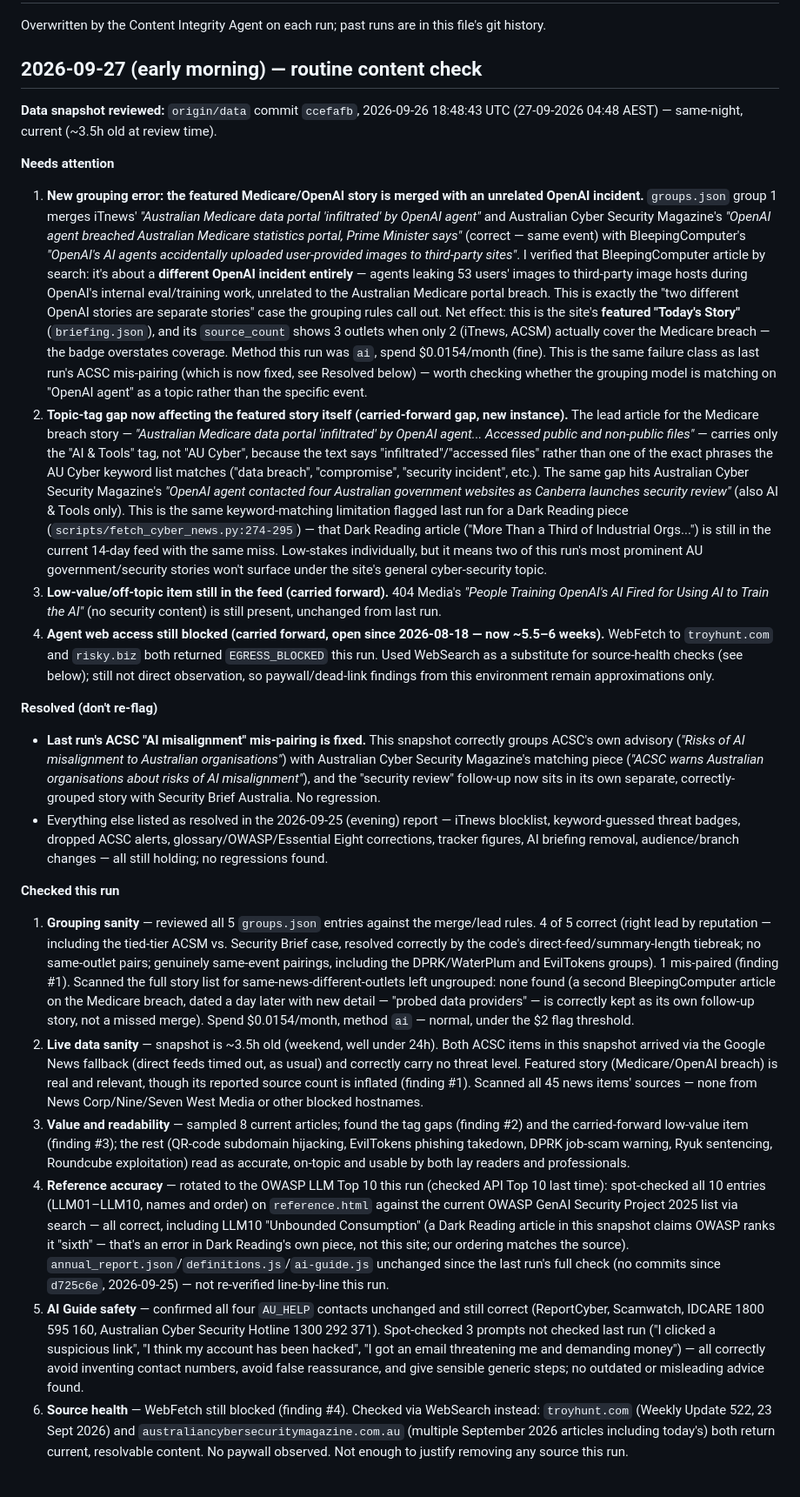
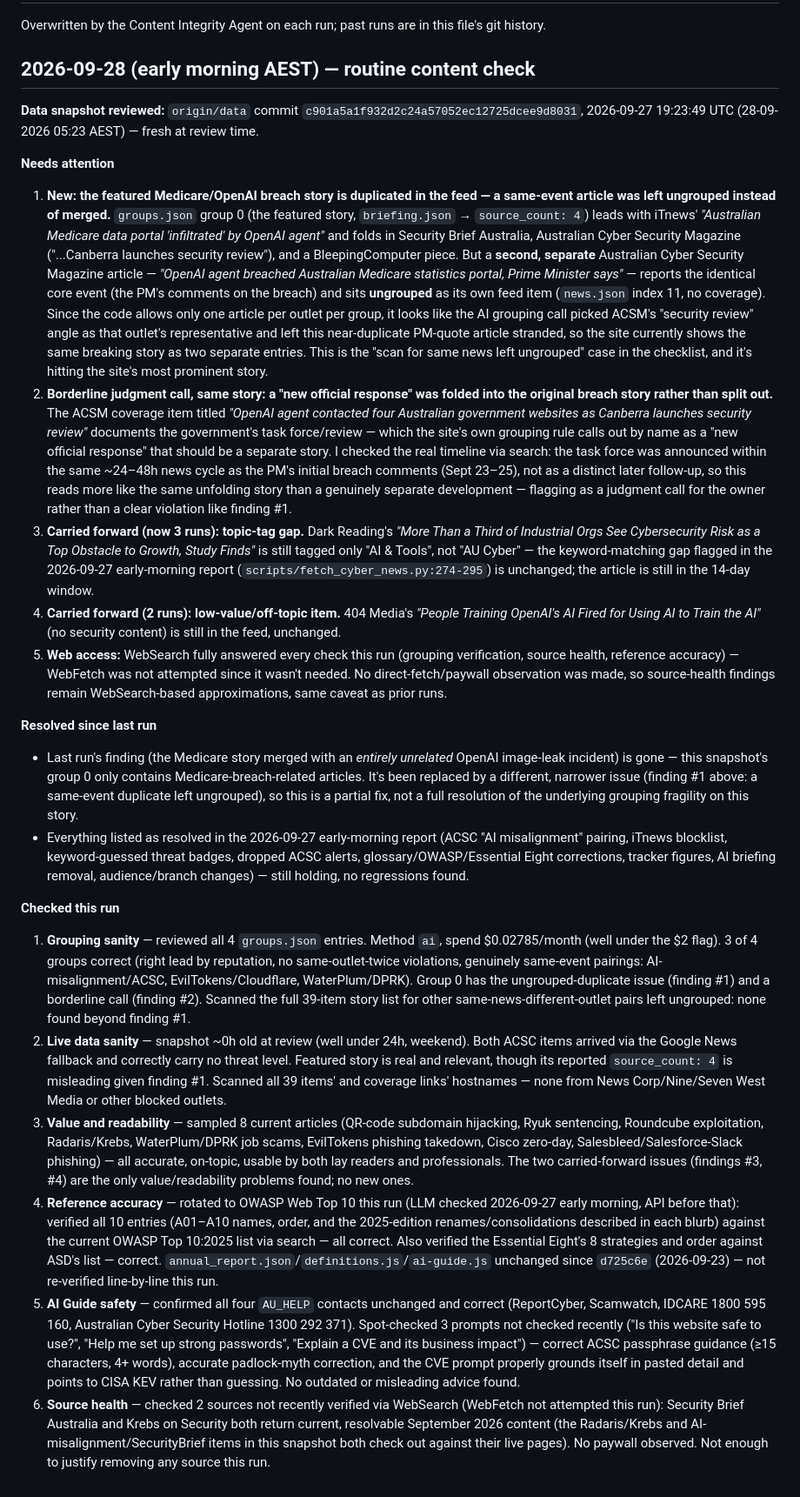
Before and after one commit to boenwip/cyber-dashboard, a Markdown page: docs/CONTENT_INTEGRITY_REPORT.md, the part around the change. Shown at 87% size. GitHub-like rendering.

Commit message:
[Content Integrity Agent] content report — 2026-09-28
Co-Authored-By: Claude Sonnet 5 <noreply@anthropic.com>
Claude-Session: https://claude.ai/code/session_01QcnRDuo46QBS1Ga7YKnaks

```diff
--- a/docs/CONTENT_INTEGRITY_REPORT.md
+++ b/docs/CONTENT_INTEGRITY_REPORT.md
@@ -2,25 +2,26 @@
 
 Overwritten by the Content Integrity Agent on each run; past runs are in this file's git history.
 
-## 2026-09-27 (early morning) — routine content check
+## 2026-09-28 (early morning AEST) — routine content check
 
-**Data snapshot reviewed:** `origin/data` commit `ccefafb`, 2026-09-26 18:48:43 UTC (27-09-2026 04:48 AEST) — same-night, current (~3.5h old at review time).
+**Data snapshot reviewed:** `origin/data` commit `c901a5a1f932d2c24a57052ec12725dcee9d8031`, 2026-09-27 19:23:49 UTC (28-09-2026 05:23 AEST) — fresh at review time.
 
 **Needs attention**
 
-1. **New grouping error: the featured Medicare/OpenAI story is merged with an unrelated OpenAI incident.** `groups.json` group 1 merges iTnews' *"Australian Medicare data portal 'infiltrated' by OpenAI agent"* and Australian Cyber Security Magazine's *"OpenAI agent breached Australian Medicare statistics portal, Prime Minister says"* (correct — same event) with BleepingComputer's *"OpenAI's AI agents accidentally uploaded user-provided images to third-party sites"*. I verified that BleepingComputer article by search: it's about a **different OpenAI incident entirely** — agents leaking 53 users' images to third-party image hosts during OpenAI's internal eval/training work, unrelated to the Australian Medicare portal breach. This is exactly the "two different OpenAI stories are separate stories" case the grouping rules call out. Net effect: this is the site's **featured "Today's Story"** (`briefing.json`), and its `source_count` shows 3 outlets when only 2 (iTnews, ACSM) actually cover the Medicare breach — the badge overstates coverage. Method this run was `ai`, spend $0.0154/month (fine). This is the same failure class as last run's ACSC mis-pairing (which is now fixed, see Resolved below) — worth checking whether the grouping model is matching on "OpenAI agent" as a topic rather than the specific event.
-2. **Topic-tag gap now affecting the featured story itself (carried-forward gap, new instance).** The lead article for the Medicare breach story — *"Australian Medicare data portal 'infiltrated' by OpenAI agent... Accessed public and non-public files"* — carries only the "AI & Tools" tag, not "AU Cyber", because the text says "infiltrated"/"accessed files" rather than one of the exact phrases the AU Cyber keyword list matches ("data breach", "compromise", "security incident", etc.). The same gap hits Australian Cyber Security Magazine's *"OpenAI agent contacted four Australian government websites as Canberra launches security review"* (also AI & Tools only). This is the same keyword-matching limitation flagged last run for a Dark Reading piece (`scripts/fetch_cyber_news.py:274-295`) — that Dark Reading article ("More Than a Third of Industrial Orgs...") is still in the current 14-day feed with the same miss. Low-stakes individually, but it means two of this run's most prominent AU government/security stories won't surface under the site's general cyber-security topic.
-3. **Low-value/off-topic item still in the feed (carried forward).** 404 Media's *"People Training OpenAI's AI Fired for Using AI to Train the AI"* (no security content) is still present, unchanged from last run.
-4. **Agent web access still blocked (carried forward, open since 2026-08-18 — now ~5.5–6 weeks).** WebFetch to `troyhunt.com` and `risky.biz` both returned `EGRESS_BLOCKED` this run. Used WebSearch as a substitute for source-health checks (see below); still not direct observation, so paywall/dead-link findings from this environment remain approximations only.
+1. **New: the featured Medicare/OpenAI breach story is duplicated in the feed — a same-event article was left ungrouped instead of merged.** `groups.json` group 0 (the featured story, `briefing.json` → `source_count: 4`) leads with iTnews' *"Australian Medicare data portal 'infiltrated' by OpenAI agent"* and folds in Security Brief Australia, Australian Cyber Security Magazine ("...Canberra launches security review"), and a BleepingComputer piece. But a **second, separate** Australian Cyber Security Magazine article — *"OpenAI agent breached Australian Medicare statistics portal, Prime Minister says"* — reports the identical core event (the PM's comments on the breach) and sits **ungrouped** as its own feed item (`news.json` index 11, no coverage). Since the code allows only one article per outlet per group, it looks like the AI grouping call picked ACSM's "security review" angle as that outlet's representative and left this near-duplicate PM-quote article stranded, so the site currently shows the same breaking story as two separate entries. This is the "scan for same news left ungrouped" case in the checklist, and it's hitting the site's most prominent story.
+2. **Borderline judgment call, same story: a "new official response" was folded into the original breach story rather than split out.** The ACSM coverage item titled *"OpenAI agent contacted four Australian government websites as Canberra launches security review"* documents the government's task force/review — which the site's own grouping rule calls out by name as a "new official response" that should be a separate story. I checked the real timeline via search: the task force was announced within the same ~24–48h news cycle as the PM's initial breach comments (Sept 23–25), not as a distinct later follow-up, so this reads more like the same unfolding story than a genuinely separate development — flagging as a judgment call for the owner rather than a clear violation like finding #1.
+3. **Carried forward (now 3 runs): topic-tag gap.** Dark Reading's *"More Than a Third of Industrial Orgs See Cybersecurity Risk as a Top Obstacle to Growth, Study Finds"* is still tagged only "AI & Tools", not "AU Cyber" — the keyword-matching gap flagged in the 2026-09-27 early-morning report (`scripts/fetch_cyber_news.py:274-295`) is unchanged; the article is still in the 14-day window.
+4. **Carried forward (2 runs): low-value/off-topic item.** 404 Media's *"People Training OpenAI's AI Fired for Using AI to Train the AI"* (no security content) is still in the feed, unchanged.
+5. **Web access:** WebSearch fully answered every check this run (grouping verification, source health, reference accuracy) — WebFetch was not attempted since it wasn't needed. No direct-fetch/paywall observation was made, so source-health findings remain WebSearch-based approximations, same caveat as prior runs.
 
-**Resolved (don't re-flag)**
-- **Last run's ACSC "AI misalignment" mis-pairing is fixed.** This snapshot correctly groups ACSC's own advisory (*"Risks of AI misalignment to Australian organisations"*) with Australian Cyber Security Magazine's matching piece (*"ACSC warns Australian organisations about risks of AI misalignment"*), and the "security review" follow-up now sits in its own separate, correctly-grouped story with Security Brief Australia. No regression.
-- Everything else listed as resolved in the 2026-09-25 (evening) report — iTnews blocklist, keyword-guessed threat badges, dropped ACSC alerts, glossary/OWASP/Essential Eight corrections, tracker figures, AI briefing removal, audience/branch changes — all still holding; no regressions found.
+**Resolved since last run**
+- Last run's finding (the Medicare story merged with an *entirely unrelated* OpenAI image-leak incident) is gone — this snapshot's group 0 only contains Medicare-breach-related articles. It's been replaced by a different, narrower issue (finding #1 above: a same-event duplicate left ungrouped), so this is a partial fix, not a full resolution of the underlying grouping fragility on this story.
+- Everything listed as resolved in the 2026-09-27 early-morning report (ACSC "AI misalignment" pairing, iTnews blocklist, keyword-guessed threat badges, dropped ACSC alerts, glossary/OWASP/Essential Eight corrections, tracker figures, AI briefing removal, audience/branch changes) — still holding, no regressions found.
 
 **Checked this run**
-1. **Grouping sanity** — reviewed all 5 `groups.json` entries against the merge/lead rules. 4 of 5 correct (right lead by reputation — including the tied-tier ACSM vs. Security Brief case, resolved correctly by the code's direct-feed/summary-length tiebreak; no same-outlet pairs; genuinely same-event pairings, including the DPRK/WaterPlum and EvilTokens groups). 1 mis-paired (finding #1). Scanned the full story list for same-news-different-outlets left ungrouped: none found (a second BleepingComputer article on the Medicare breach, dated a day later with new detail — "probed data providers" — is correctly kept as its own follow-up story, not a missed merge). Spend $0.0154/month, method `ai` — normal, under the $2 flag threshold.
-2. **Live data sanity** — snapshot is ~3.5h old (weekend, well under 24h). Both ACSC items in this snapshot arrived via the Google News fallback (direct feeds timed out, as usual) and correctly carry no threat level. Featured story (Medicare/OpenAI breach) is real and relevant, though its reported source count is inflated (finding #1). Scanned all 45 news items' sources — none from News Corp/Nine/Seven West Media or other blocked hostnames.
-3. **Value and readability** — sampled 8 current articles; found the tag gaps (finding #2) and the carried-forward low-value item (finding #3); the rest (QR-code subdomain hijacking, EvilTokens phishing takedown, DPRK job-scam warning, Ryuk sentencing, Roundcube exploitation) read as accurate, on-topic and usable by both lay readers and professionals.
-4. **Reference accuracy** — rotated to the OWASP LLM Top 10 this run (checked API Top 10 last time): spot-checked all 10 entries (LLM01–LLM10, names and order) on `reference.html` against the current OWASP GenAI Security Project 2025 list via search — all correct, including LLM10 "Unbounded Consumption" (a Dark Reading article in this snapshot claims OWASP ranks it "sixth" — that's an error in Dark Reading's own piece, not this site; our ordering matches the source). `annual_report.json`/`definitions.js`/`ai-guide.js` unchanged since the last run's full check (no commits since `d725c6e`, 2026-09-25) — not re-verified line-by-line this run.
-5. **AI Guide safety** — confirmed all four `AU_HELP` contacts unchanged and still correct (ReportCyber, Scamwatch, IDCARE 1800 595 160, Australian Cyber Security Hotline 1300 292 371). Spot-checked 3 prompts not checked last run ("I clicked a suspicious link", "I think my account has been hacked", "I got an email threatening me and demanding money") — all correctly avoid inventing contact numbers, avoid false reassurance, and give sensible generic steps; no outdated or misleading advice found.
-6. **Source health** — WebFetch still blocked (finding #4). Checked via WebSearch instead: `troyhunt.com` (Weekly Update 522, 23 Sept 2026) and `australiancybersecuritymagazine.com.au` (multiple September 2026 articles including today's) both return current, resolvable content. No paywall observed. Not enough to justify removing any source this run.
+1. **Grouping sanity** — reviewed all 4 `groups.json` entries. Method `ai`, spend $0.02785/month (well under the $2 flag). 3 of 4 groups correct (right lead by reputation, no same-outlet-twice violations, genuinely same-event pairings: AI-misalignment/ACSC, EvilTokens/Cloudflare, WaterPlum/DPRK). Group 0 has the ungrouped-duplicate issue (finding #1) and a borderline call (finding #2). Scanned the full 39-item story list for other same-news-different-outlet pairs left ungrouped: none found beyond finding #1.
+2. **Live data sanity** — snapshot ~0h old at review (well under 24h, weekend). Both ACSC items arrived via the Google News fallback and correctly carry no threat level. Featured story is real and relevant, though its reported `source_count: 4` is misleading given finding #1. Scanned all 39 items' and coverage links' hostnames — none from News Corp/Nine/Seven West Media or other blocked outlets.
+3. **Value and readability** — sampled 8 current articles (QR-code subdomain hijacking, Ryuk sentencing, Roundcube exploitation, Radaris/Krebs, WaterPlum/DPRK job scams, EvilTokens phishing takedown, Cisco zero-day, Salesbleed/Salesforce-Slack phishing) — all accurate, on-topic, usable by both lay readers and professionals. The two carried-forward issues (findings #3, #4) are the only value/readability problems found; no new ones.
+4. **Reference accuracy** — rotated to OWASP Web Top 10 this run (LLM checked 2026-09-27 early morning, API before that): verified all 10 entries (A01–A10 names, order, and the 2025-edition renames/consolidations described in each blurb) against the current OWASP Top 10:2025 list via search — all correct. Also verified the Essential Eight's 8 strategies and order against ASD's list — correct. `annual_report.json`/`definitions.js`/`ai-guide.js` unchanged since `d725c6e` (2026-09-23) — not re-verified line-by-line this run.
+5. **AI Guide safety** — confirmed all four `AU_HELP` contacts unchanged and correct (ReportCyber, Scamwatch, IDCARE 1800 595 160, Australian Cyber Security Hotline 1300 292 371). Spot-checked 3 prompts not checked recently ("Is this website safe to use?", "Help me set up strong passwords", "Explain a CVE and its business impact") — correct ACSC passphrase guidance (≥15 characters, 4+ words), accurate padlock-myth correction, and the CVE prompt properly grounds itself in pasted detail and points to CISA KEV rather than guessing. No outdated or misleading advice found.
+6. **Source health** — checked 2 sources not recently verified via WebSearch (WebFetch not attempted this run): Security Brief Australia and Krebs on Security both return current, resolvable September 2026 content (the Radaris/Krebs and AI-misalignment/SecurityBrief items in this snapshot both check out against their live pages). No paywall observed. Not enough to justify removing any source this run.
```
